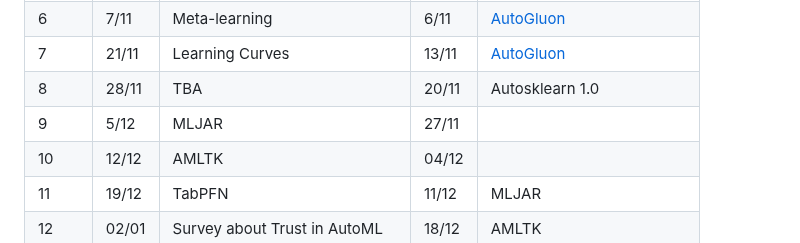
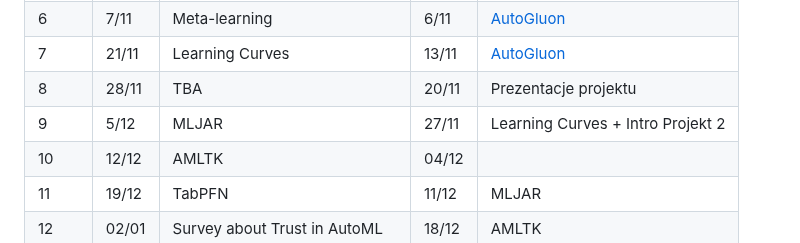
Before and after one commit to kozaka93/2024Z-AutoML, a Markdown page: README.md, the part around the change. Rendered like a GitHub page.

```diff
--- a/README.md
+++ b/README.md
@@ -67,14 +67,14 @@ Winter Semester 2024/25 [@kozaka93](https://github.com/kozaka93) [@woznicak](htt
     <td>28/11</td>
     <td>TBA</td>
     <td>20/11</td>
-    <td>Autosklearn 1.0</td>
+    <td>Prezentacje projektu</td>
   </tr>
   <tr>
     <td>9</td>
     <td>5/12</td>
     <td>MLJAR</td>
     <td>27/11</td>
-    <td></td>
+    <td>Learning Curves + Intro Projekt 2</td>
   </tr>
   <tr>
     <td>10</td>
```
